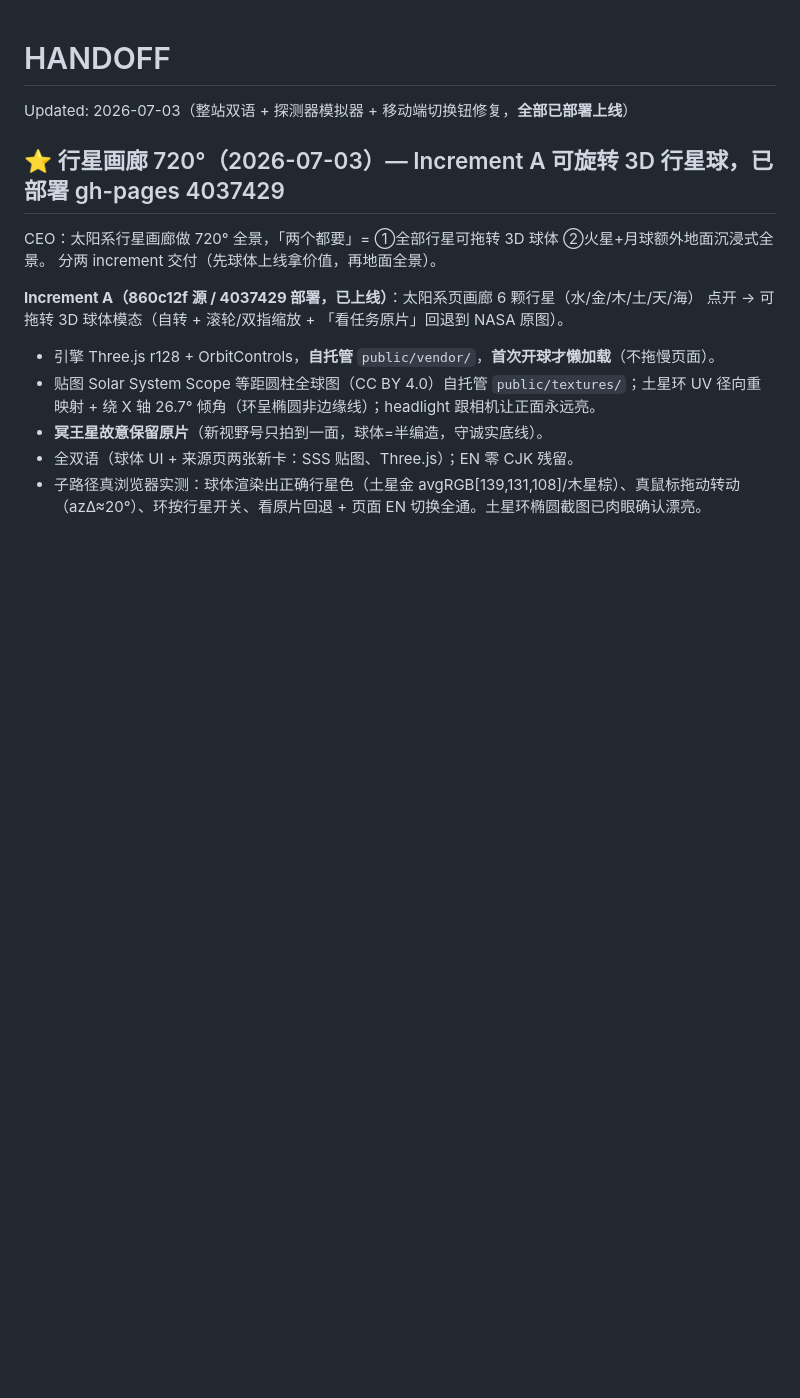
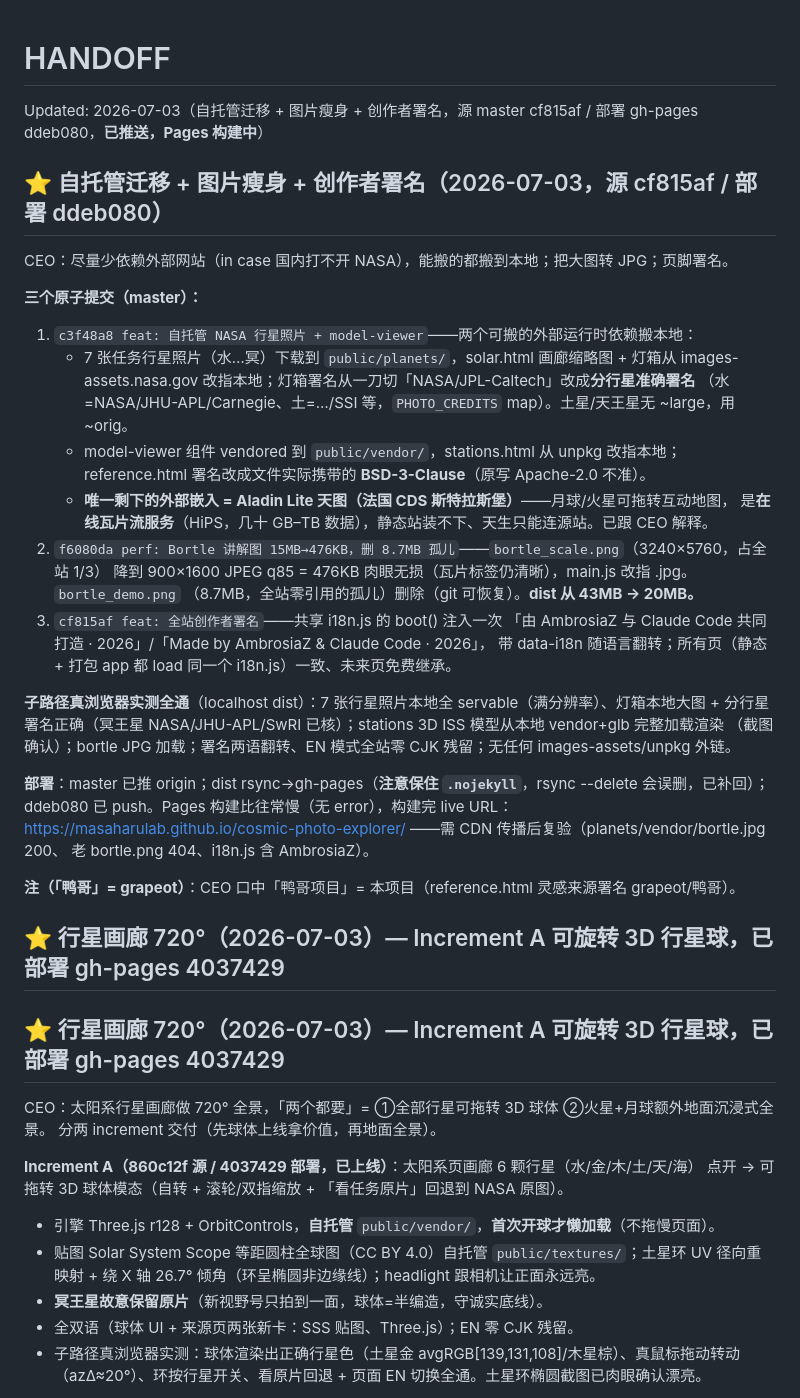
Before and after one commit to MasaHaruLab/cosmic-photo-explorer, a Markdown page: HANDOFF.md, the part around the change. GitHub-like rendering; blank space fills up the shorter version.

Commit message:
docs: HANDOFF — self-host migration + image shrink + creator credit deploy
Co-Authored-By: Claude Opus 4.8 (1M context) <noreply@anthropic.com>
Claude-Session: https://claude.ai/code/session_01PrFXDo3JHMPeaXedSdNEoF

```diff
--- a/HANDOFF.md
+++ b/HANDOFF.md
@@ -1,6 +1,39 @@
 # HANDOFF
 
-Updated: 2026-07-03（整站双语 + 探测器模拟器 + 移动端切换钮修复，**全部已部署上线**）
+Updated: 2026-07-03（自托管迁移 + 图片瘦身 + 创作者署名，源 master cf815af / 部署 gh-pages ddeb080，**已推送，Pages 构建中**）
+
+## ⭐ 自托管迁移 + 图片瘦身 + 创作者署名（2026-07-03，源 cf815af / 部署 ddeb080）
+
+CEO：尽量少依赖外部网站（in case 国内打不开 NASA），能搬的都搬到本地；把大图转 JPG；页脚署名。
+
+**三个原子提交（master）：**
+1. `c3f48a8 feat: 自托管 NASA 行星照片 + model-viewer`——两个可搬的外部运行时依赖搬本地：
+   - 7 张任务行星照片（水…冥）下载到 `public/planets/`，solar.html 画廊缩略图 + 灯箱从
+     images-assets.nasa.gov 改指本地；灯箱署名从一刀切「NASA/JPL-Caltech」改成**分行星准确署名**
+     （水=NASA/JHU-APL/Carnegie、土=…/SSI 等，`PHOTO_CREDITS` map）。土星/天王星无 ~large，用 ~orig。
+   - model-viewer 组件 vendored 到 `public/vendor/`，stations.html 从 unpkg 改指本地；reference.html
+     署名改成文件实际携带的 **BSD-3-Clause**（原写 Apache-2.0 不准）。
+   - **唯一剩下的外部嵌入 = Aladin Lite 天图（法国 CDS 斯特拉斯堡）**——月球/火星可拖转互动地图，
+     是**在线瓦片流服务**（HiPS，几十 GB–TB 数据），静态站装不下、天生只能连源站。已跟 CEO 解释。
+2. `f6080da perf: Bortle 讲解图 15MB→476KB，删 8.7MB 孤儿`——`bortle_scale.png`（3240×5760，占全站 1/3）
+   降到 900×1600 JPEG q85 = 476KB 肉眼无损（瓦片标签仍清晰），main.js 改指 .jpg。`bortle_demo.png`
+   （8.7MB，全站零引用的孤儿）删除（git 可恢复）。**dist 从 43MB → 20MB。**
+3. `cf815af feat: 全站创作者署名`——共享 i18n.js 的 boot() 注入一次
+   「由 AmbrosiaZ 与 Claude Code 共同打造 · 2026」/「Made by AmbrosiaZ & Claude Code · 2026」，
+   带 data-i18n 随语言翻转；所有页（静态 + 打包 app 都 load 同一个 i18n.js）一致、未来页免费继承。
+
+**子路径真浏览器实测全通**（localhost dist）：7 张行星照片本地全 servable（满分辨率）、灯箱本地大图 +
+分行星署名正确（冥王星 NASA/JHU-APL/SwRI 已核）；stations 3D ISS 模型从本地 vendor+glb 完整加载渲染
+（截图确认）；bortle JPG 加载；署名两语翻转、EN 模式全站零 CJK 残留；无任何 images-assets/unpkg 外链。
+
+**部署**：master 已推 origin；dist rsync→gh-pages（**注意保住 `.nojekyll`**，rsync --delete 会误删，已补回）；
+ddeb080 已 push。Pages 构建比往常慢（无 error），构建完 live URL：
+https://masaharulab.github.io/cosmic-photo-explorer/ ——需 CDN 传播后复验（planets/vendor/bortle.jpg 200、
+老 bortle.png 404、i18n.js 含 AmbrosiaZ）。
+
+**注（「鸭哥」= grapeot）**：CEO 口中「鸭哥项目」= 本项目（reference.html 灵感来源署名 grapeot/鸭哥）。
+
+## ⭐ 行星画廊 720°（2026-07-03）— Increment A 可旋转 3D 行星球，已部署 gh-pages 4037429
 
 ## ⭐ 行星画廊 720°（2026-07-03）— Increment A 可旋转 3D 行星球，已部署 gh-pages 4037429
 
```
